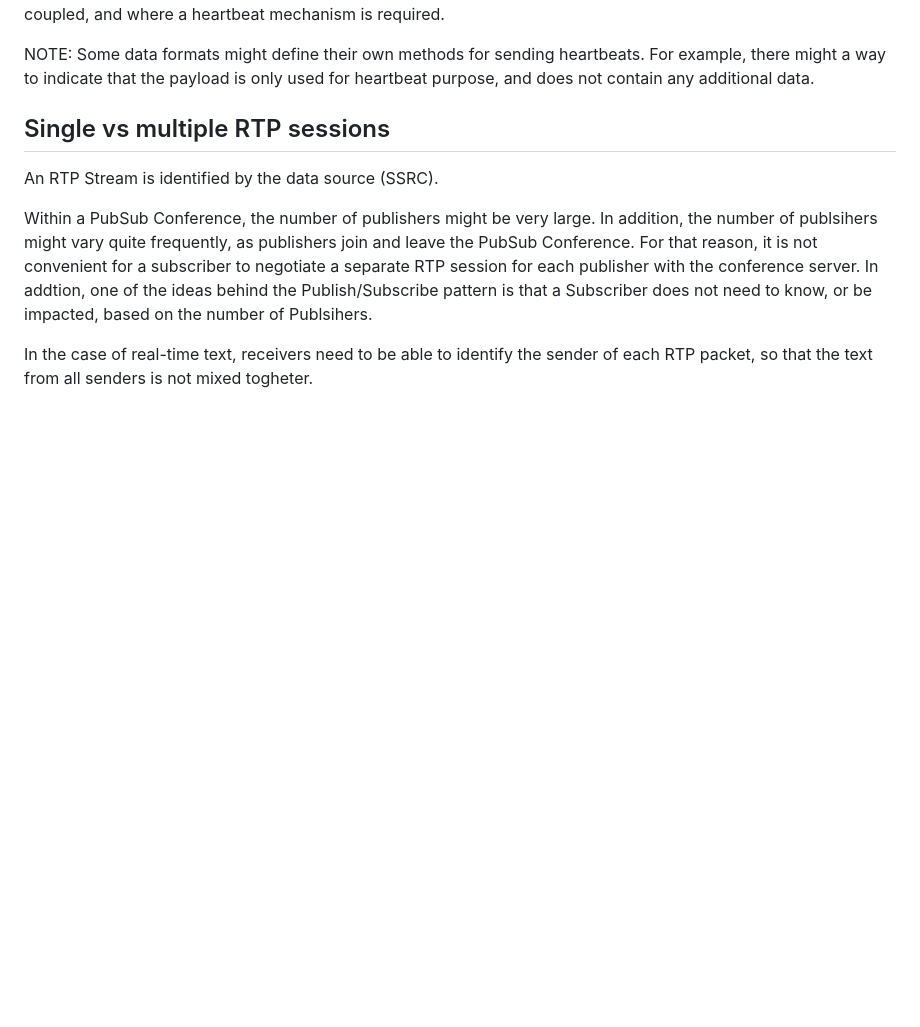
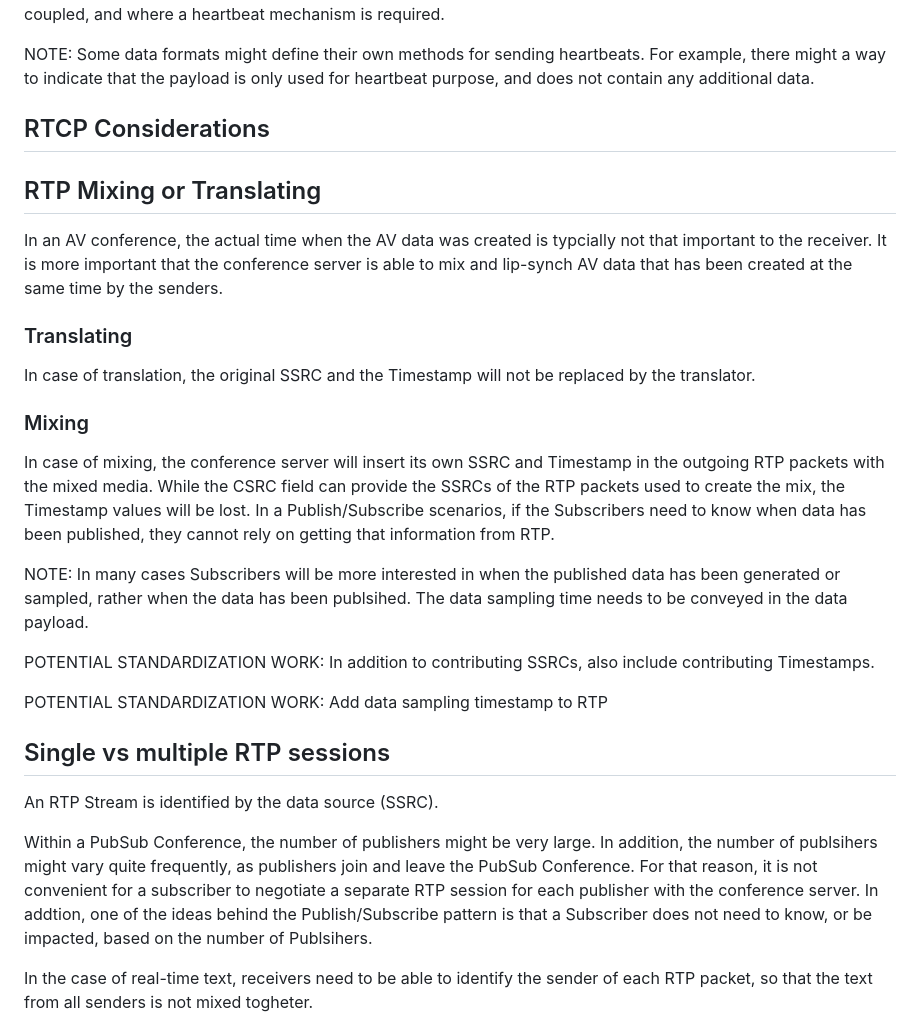
Before and after one commit to cdh4u/conference-pubsub, a Markdown page: draft-holmberg-conference-pubsub.md, the part around the change. Rendered like a GitHub page; blank space fills up the shorter version.

```diff
--- a/draft-holmberg-conference-pubsub.md
+++ b/draft-holmberg-conference-pubsub.md
@@ -293,6 +293,34 @@ NOTE: Some data formats might define their own methods for sending heartbeats. F
 additional data.
 
 
+## RTCP Considerations
+
+
+
+
+
+## RTP Mixing or Translating
+
+In an AV conference, the actual time when the AV data was created is typcially not that important to the receiver. It is more important that the conference server is able to mix and lip-synch AV data that has been created at the same time by the senders.
+
+
+### Translating
+
+
+In case of translation, the original SSRC and the Timestamp will not be replaced by the translator.
+
+
+### Mixing
+
+
+
+In case of mixing, the conference server will insert its own SSRC and Timestamp in the outgoing RTP packets with the mixed media. While the CSRC field can provide the SSRCs of the RTP packets used to create the mix, the Timestamp values will be lost. In a Publish/Subscribe scenarios, if the Subscribers need to know when data has been published, they cannot rely on getting that information from RTP.
+
+NOTE: In many cases Subscribers will be more interested in when the published data has been generated or sampled, rather when the data has been publsihed. The data sampling time needs to be conveyed in the data payload.
+
+POTENTIAL STANDARDIZATION WORK: In addition to contributing SSRCs, also include contributing Timestamps.
+
+POTENTIAL STANDARDIZATION WORK: Add data sampling timestamp to RTP
 
 
 ## Single vs multiple RTP sessions
```
